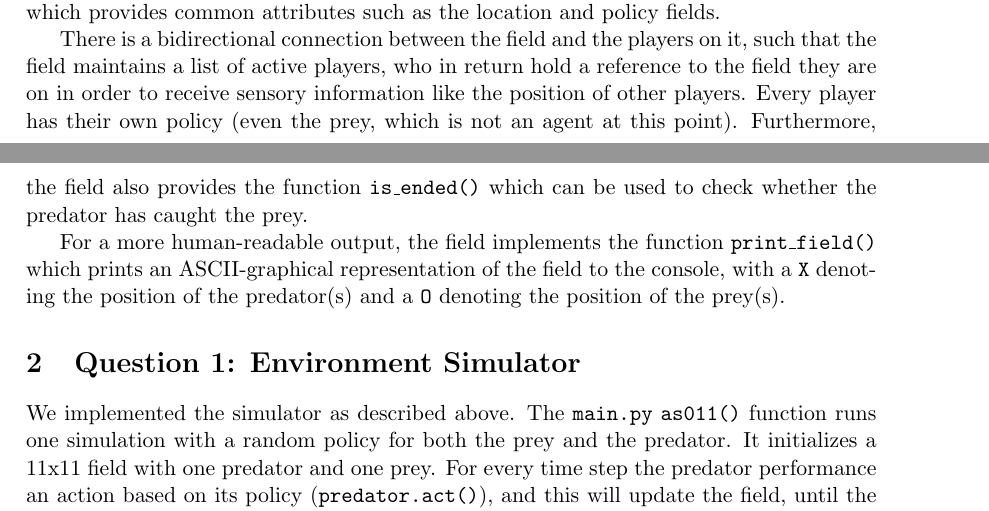
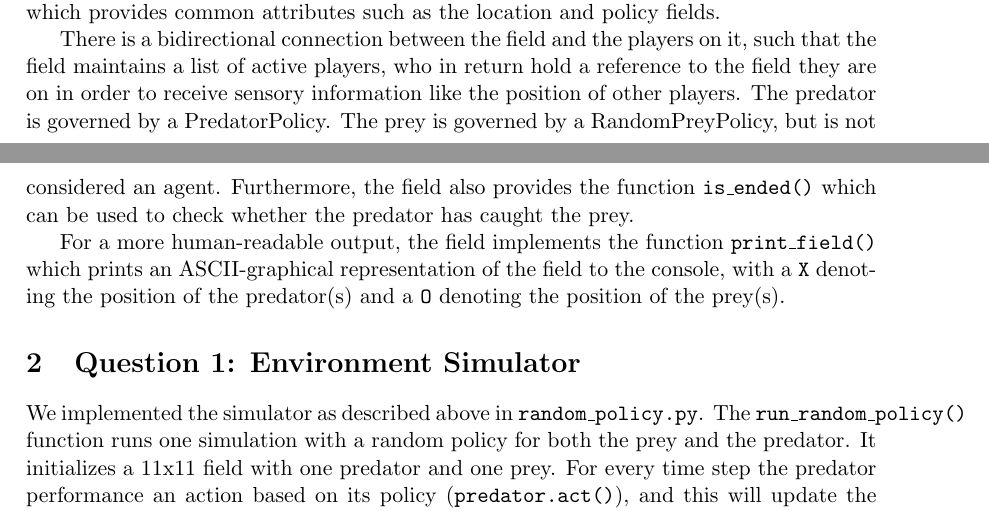
Before and after one commit to tjbwyk/aa2, a LaTeX problem sheet (reports/assignment01.tex): two parts of pages 1 and 2 of 5, joined at a grey line, cut so that both start at the same text. Compiled offline with pdfLaTeX.

Commit message:
Changed wording

```diff
--- a/reports/assignment01.tex
+++ b/reports/assignment01.tex
@@ -30,13 +30,13 @@ We decided to model the predator/prey problem in Python. We chose an object-orie
 
 The file \texttt{main.py} in the root directory of the project executes all the tasks required in the assignment and prints the according output to the console. The models for field, players and their respective policies are located in the subdirectory \texttt{models}. Their relationship is illustrated in figure~\ref{fig:classdiagram}. Both \texttt{Predator} and \texttt{Prey} class are children of the \texttt{Player} superclass, which provides common attributes such as the location and policy fields.
 
-There is a bidirectional connection between the field and the players on it, such that the field maintains a list of active players, who in return hold a reference to the field they are on in order to receive sensory information like the position of other players. Every player has their own policy (even the prey, which is not an agent at this point).
+There is a bidirectional connection between the field and the players on it, such that the field maintains a list of active players, who in return hold a reference to the field they are on in order to receive sensory information like the position of other players. The predator is governed by a PredatorPolicy. The prey is governed by a RandomPreyPolicy, but is not considered an agent.
 Furthermore, the field also provides the function \texttt{is\_ended()} which can be used to check whether the predator has caught the prey.
 
 For a more human-readable output, the field implements the function \texttt{print\_field()} which prints an ASCII-graphical representation of the field to the console, with a \textbf{\texttt{X}} denoting the position of the predator(s) and a \textbf{\texttt{O}} denoting the position of the prey(s).
 
 \section{Question 1: Environment Simulator}
-We implemented the simulator as described above. The ^main.py^ ^as011()^ function runs one simulation with a random policy for both the prey and the predator. It initializes a 11x11 field with one predator and one prey. For every time step the predator performance an action based on its policy (^predator.act()^), and this will update the field, until the game is over (^field.is\_ended()^).
+We implemented the simulator as described above in ^random\_policy.py^. The ^run\_random\_policy()^ function runs one simulation with a random policy for both the prey and the predator. It initializes a 11x11 field with one predator and one prey. For every time step the predator performance an action based on its policy (^predator.act()^), and this will update the field, until the game is over (^field.is\_ended()^).
 
 The ^main^ functions calls this simulation 100 times and calculates the average and stdev of the running time, this results in:
 \begin{lstlisting}[language=bash]
```
